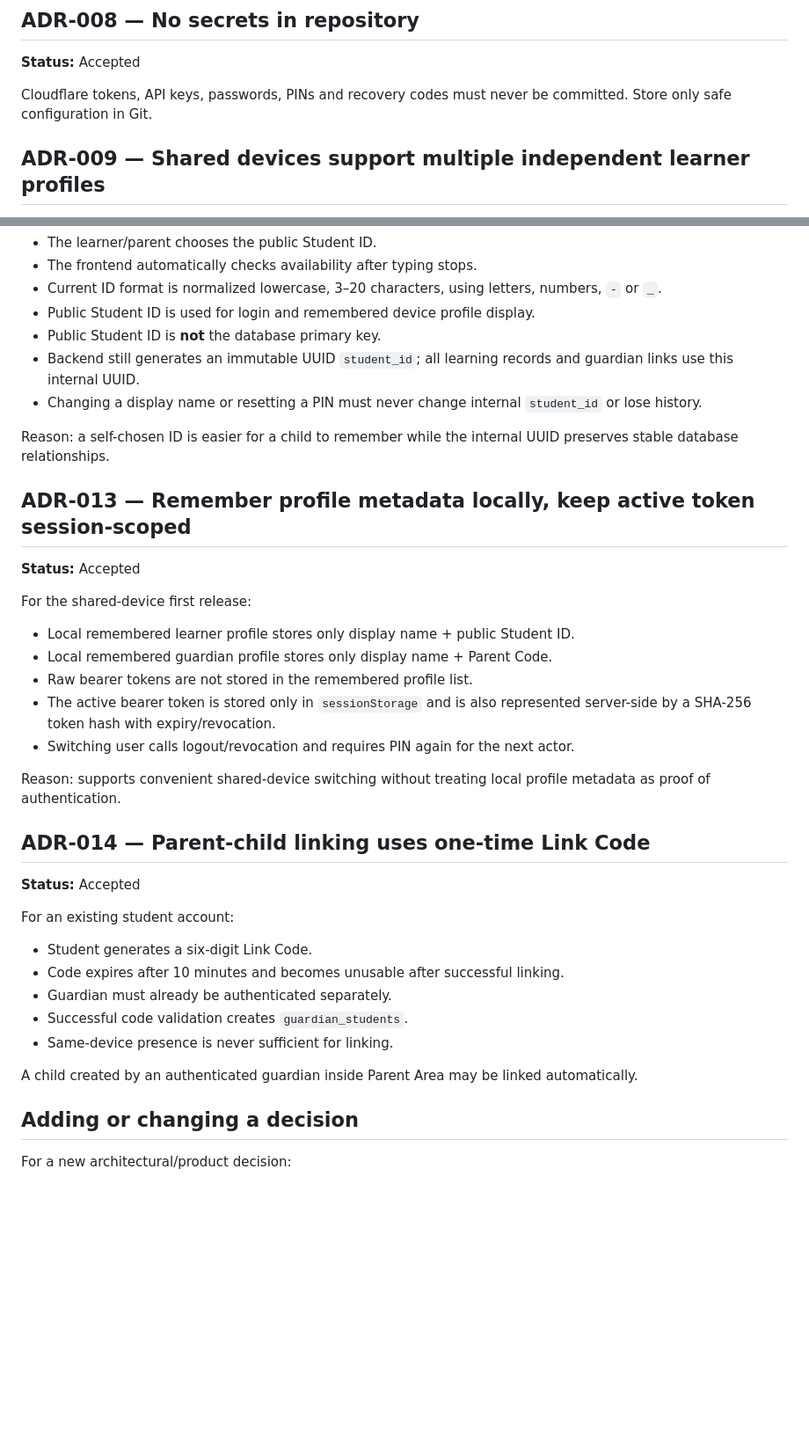
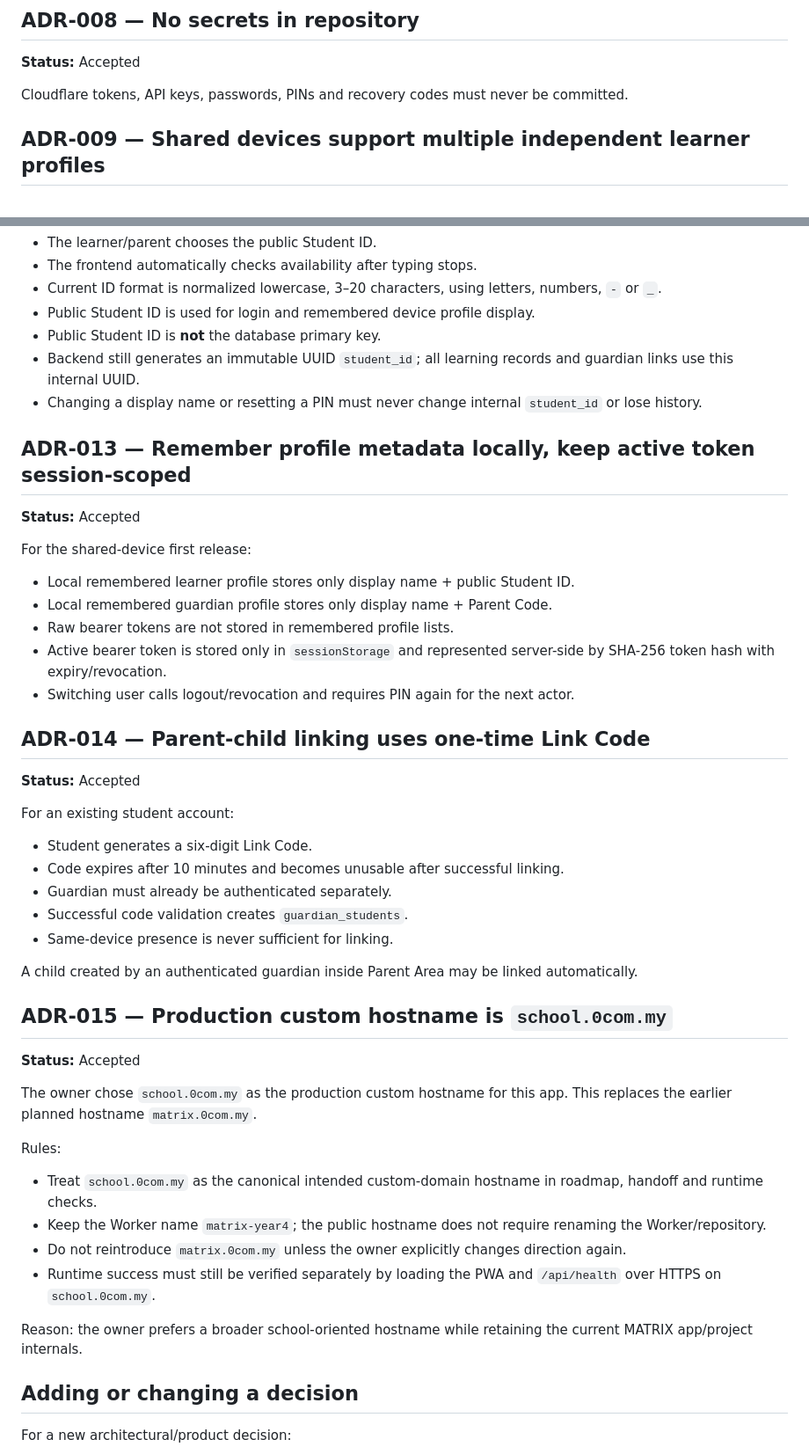
Before and after one commit to wings105/matrix-year4, a Markdown page: docs/DECISIONS.md, 2 parts joined by grey strips. Shown at 88% size. Drawn GitHub-style; blank space fills up the shorter version.

Commit message:
Record school.0com.my production hostname decision

```diff
--- a/docs/DECISIONS.md
+++ b/docs/DECISIONS.md
@@ -40,7 +40,7 @@ Wrong answers feed `Buku Silap Saya`; mastery should use green/yellow/red rather
 ## ADR-008 — No secrets in repository
 **Status:** Accepted
 
-Cloudflare tokens, API keys, passwords, PINs and recovery codes must never be committed. Store only safe configuration in Git.
+Cloudflare tokens, API keys, passwords, PINs and recovery codes must never be committed.
 
 ## ADR-009 — Shared devices support multiple independent learner profiles
 **Status:** Accepted
@@ -92,19 +92,15 @@ Rules:
 - Backend still generates an immutable UUID `student_id`; all learning records and guardian links use this internal UUID.
 - Changing a display name or resetting a PIN must never change internal `student_id` or lose history.
 
-Reason: a self-chosen ID is easier for a child to remember while the internal UUID preserves stable database relationships.
-
 ## ADR-013 — Remember profile metadata locally, keep active token session-scoped
 **Status:** Accepted
 
 For the shared-device first release:
 - Local remembered learner profile stores only display name + public Student ID.
 - Local remembered guardian profile stores only display name + Parent Code.
-- Raw bearer tokens are not stored in the remembered profile list.
-- The active bearer token is stored only in `sessionStorage` and is also represented server-side by a SHA-256 token hash with expiry/revocation.
+- Raw bearer tokens are not stored in remembered profile lists.
+- Active bearer token is stored only in `sessionStorage` and represented server-side by SHA-256 token hash with expiry/revocation.
 - Switching user calls logout/revocation and requires PIN again for the next actor.
-
-Reason: supports convenient shared-device switching without treating local profile metadata as proof of authentication.
 
 ## ADR-014 — Parent-child linking uses one-time Link Code
 **Status:** Accepted
@@ -118,6 +114,19 @@ For an existing student account:
 
 A child created by an authenticated guardian inside Parent Area may be linked automatically.
 
+## ADR-015 — Production custom hostname is `school.0com.my`
+**Status:** Accepted
+
+The owner chose `school.0com.my` as the production custom hostname for this app. This replaces the earlier planned hostname `matrix.0com.my`.
+
+Rules:
+- Treat `school.0com.my` as the canonical intended custom-domain hostname in roadmap, handoff and runtime checks.
+- Keep the Worker name `matrix-year4`; the public hostname does not require renaming the Worker/repository.
+- Do not reintroduce `matrix.0com.my` unless the owner explicitly changes direction again.
+- Runtime success must still be verified separately by loading the PWA and `/api/health` over HTTPS on `school.0com.my`.
+
+Reason: the owner prefers a broader school-oriented hostname while retaining the current MATRIX app/project internals.
+
 ## Adding or changing a decision
 For a new architectural/product decision:
 1. Add a new ADR entry instead of silently changing an older rationale.
```
